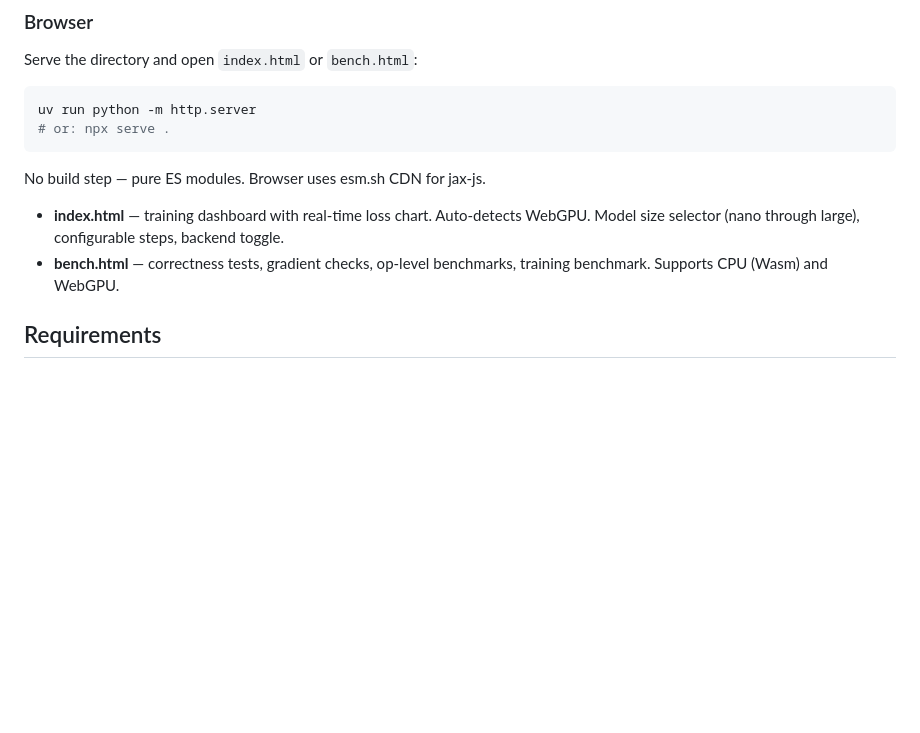
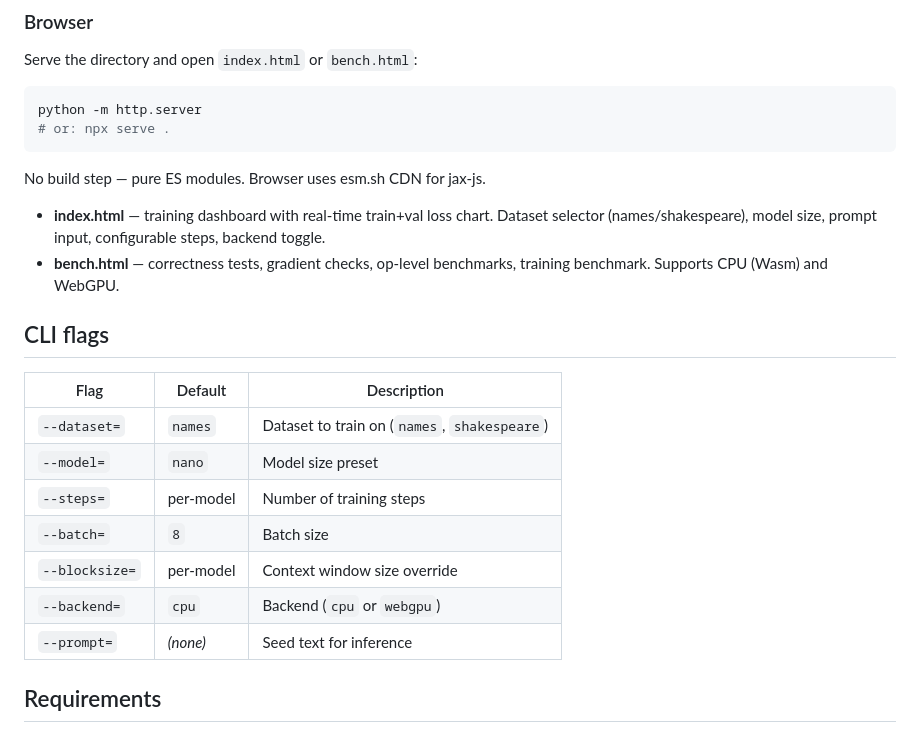
Before and after one commit to minusxai/quectoGPT, a Markdown page: README.md, the part around one of its changes. Rendered like a GitHub page; blank space fills up the shorter version.

````diff
--- a/README.md
+++ b/README.md
@@ -82,14 +101,26 @@ deno run --allow-read --allow-net --allow-env --unstable-webgpu bench.js --gpu
 
 Serve the directory and open `index.html` or `bench.html`:
 ```bash
-uv run python -m http.server
+python -m http.server
 # or: npx serve .
 ```
 
 No build step — pure ES modules. Browser uses esm.sh CDN for jax-js.
 
-- **index.html** — training dashboard with real-time loss chart. Auto-detects WebGPU. Model size selector (nano through large), configurable steps, backend toggle.
+- **index.html** — training dashboard with real-time train+val loss chart. Dataset selector (names/shakespeare), model size, prompt input, configurable steps, backend toggle.
 - **bench.html** — correctness tests, gradient checks, op-level benchmarks, training benchmark. Supports CPU (Wasm) and WebGPU.
+
+## CLI flags
+
+| Flag | Default | Description |
+|------|---------|-------------|
+| `--dataset=` | `names` | Dataset to train on (`names`, `shakespeare`) |
+| `--model=` | `nano` | Model size preset |
+| `--steps=` | per-model | Number of training steps |
+| `--batch=` | `8` | Batch size |
+| `--blocksize=` | per-model | Context window size override |
+| `--backend=` | `cpu` | Backend (`cpu` or `webgpu`) |
+| `--prompt=` | _(none)_ | Seed text for inference |
 
 ## Requirements
 
````
Also changed, not shown: other parts of README.md (+36 -17 lines).
